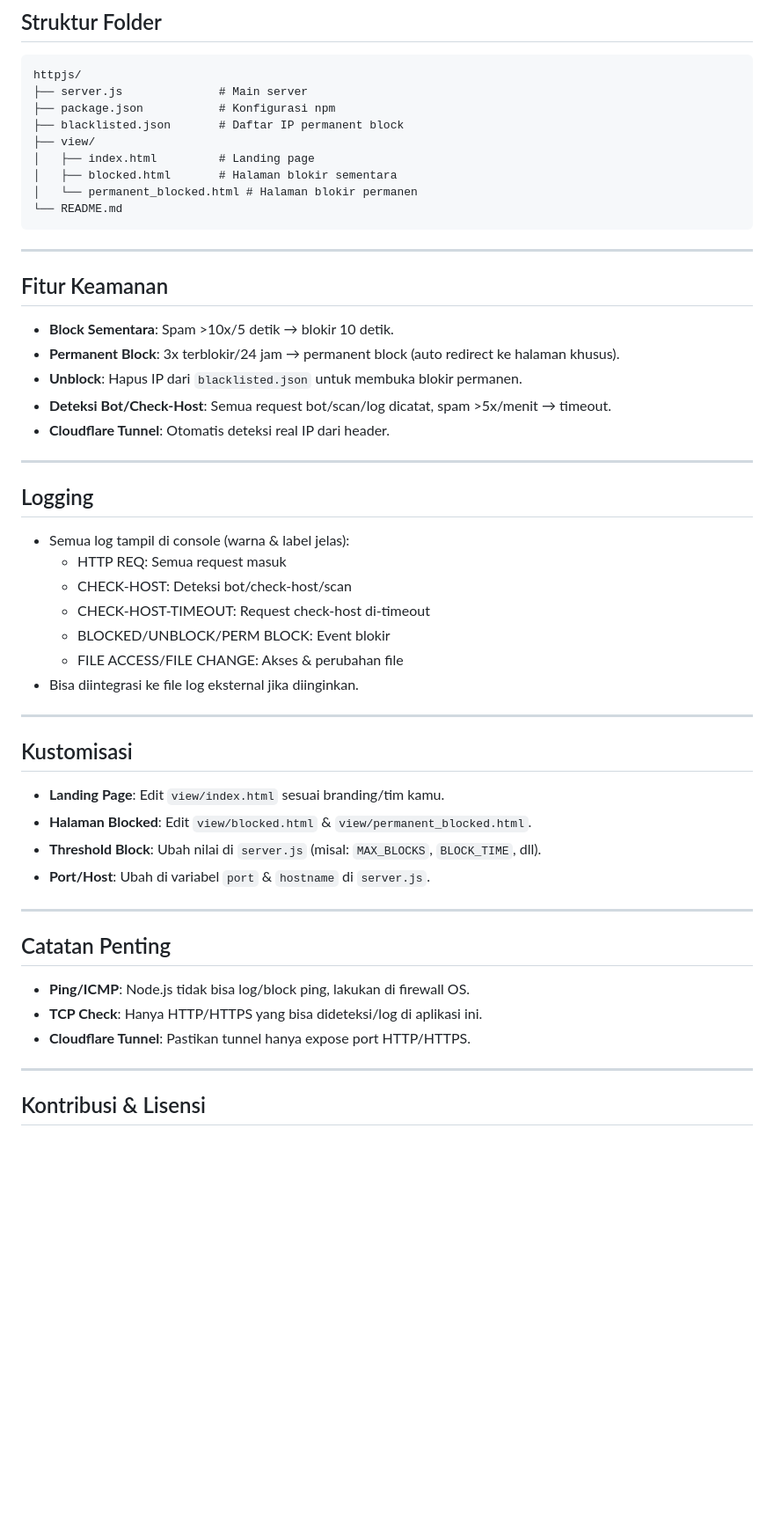
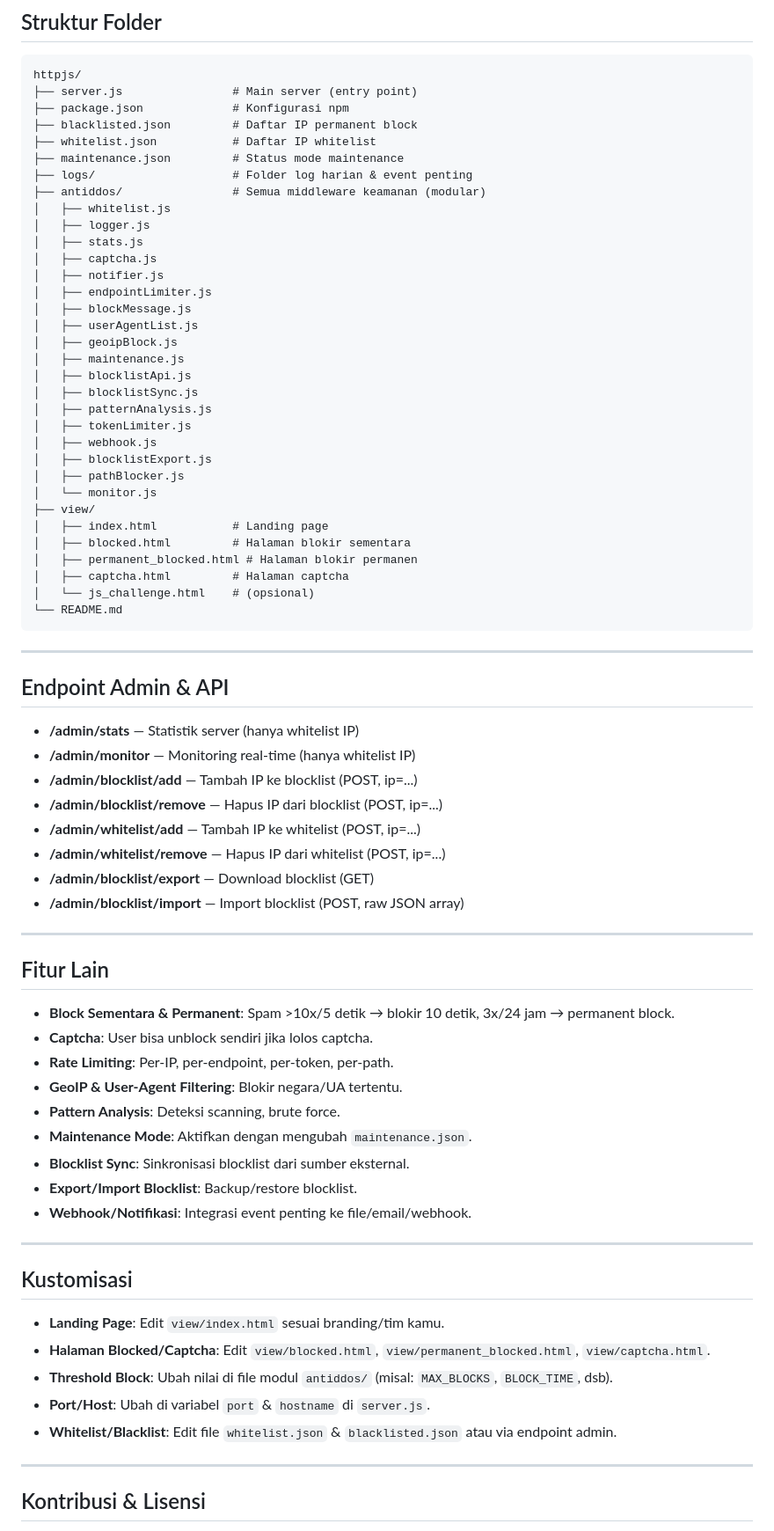
Before and after one commit to BintangXD112/HTTPJS, a Markdown page: README.md, the part around one of its changes. Shown at 88% size. Rendered like a GitHub page; blank space fills up the shorter version.

````diff
--- a/README.md
+++ b/README.md
@@ -41,50 +44,73 @@ httpjs adalah server HTTP/HTTPS sederhana berbasis Node.js yang dilengkapi fitur
 ## Struktur Folder
 ```
 httpjs/
-├── server.js              # Main server
-├── package.json           # Konfigurasi npm
-├── blacklisted.json       # Daftar IP permanent block
+├── server.js                # Main server (entry point)
+├── package.json             # Konfigurasi npm
+├── blacklisted.json         # Daftar IP permanent block
+├── whitelist.json           # Daftar IP whitelist
+├── maintenance.json         # Status mode maintenance
+├── logs/                    # Folder log harian & event penting
+├── antiddos/                # Semua middleware keamanan (modular)
+│   ├── whitelist.js
+│   ├── logger.js
+│   ├── stats.js
+│   ├── captcha.js
+│   ├── notifier.js
+│   ├── endpointLimiter.js
+│   ├── blockMessage.js
+│   ├── userAgentList.js
+│   ├── geoipBlock.js
+│   ├── maintenance.js
+│   ├── blocklistApi.js
+│   ├── blocklistSync.js
+│   ├── patternAnalysis.js
+│   ├── tokenLimiter.js
+│   ├── webhook.js
+│   ├── blocklistExport.js
+│   ├── pathBlocker.js
+│   └── monitor.js
 ├── view/
-│   ├── index.html         # Landing page
-│   ├── blocked.html       # Halaman blokir sementara
-│   └── permanent_blocked.html # Halaman blokir permanen
+│   ├── index.html           # Landing page
+│   ├── blocked.html         # Halaman blokir sementara
+│   ├── permanent_blocked.html # Halaman blokir permanen
+│   ├── captcha.html         # Halaman captcha
+│   └── js_challenge.html    # (opsional)
 └── README.md
 ```
 
 ---
 
-## Fitur Keamanan
-- **Block Sementara**: Spam >10x/5 detik → blokir 10 detik.
-- **Permanent Block**: 3x terblokir/24 jam → permanent block (auto redirect ke halaman khusus).
-- **Unblock**: Hapus IP dari `blacklisted.json` untuk membuka blokir permanen.
-- **Deteksi Bot/Check-Host**: Semua request bot/scan/log dicatat, spam >5x/menit → timeout.
-- **Cloudflare Tunnel**: Otomatis deteksi real IP dari header.
+## Endpoint Admin & API
+- **/admin/stats** — Statistik server (hanya whitelist IP)
+- **/admin/monitor** — Monitoring real-time (hanya whitelist IP)
+- **/admin/blocklist/add** — Tambah IP ke blocklist (POST, ip=...)
+- **/admin/blocklist/remove** — Hapus IP dari blocklist (POST, ip=...)
+- **/admin/whitelist/add** — Tambah IP ke whitelist (POST, ip=...)
+- **/admin/whitelist/remove** — Hapus IP dari whitelist (POST, ip=...)
+- **/admin/blocklist/export** — Download blocklist (GET)
+- **/admin/blocklist/import** — Import blocklist (POST, raw JSON array)
 
 ---
 
-## Logging
-- Semua log tampil di console (warna & label jelas):
-  - HTTP REQ: Semua request masuk
-  - CHECK-HOST: Deteksi bot/check-host/scan
-  - CHECK-HOST-TIMEOUT: Request check-host di-timeout
-  - BLOCKED/UNBLOCK/PERM BLOCK: Event blokir
-  - FILE ACCESS/FILE CHANGE: Akses & perubahan file
-- Bisa diintegrasi ke file log eksternal jika diinginkan.
+## Fitur Lain
+- **Block Sementara & Permanent**: Spam >10x/5 detik → blokir 10 detik, 3x/24 jam → permanent block.
+- **Captcha**: User bisa unblock sendiri jika lolos captcha.
+- **Rate Limiting**: Per-IP, per-endpoint, per-token, per-path.
+- **GeoIP & User-Agent Filtering**: Blokir negara/UA tertentu.
+- **Pattern Analysis**: Deteksi scanning, brute force.
+- **Maintenance Mode**: Aktifkan dengan mengubah `maintenance.json`.
+- **Blocklist Sync**: Sinkronisasi blocklist dari sumber eksternal.
+- **Export/Import Blocklist**: Backup/restore blocklist.
+- **Webhook/Notifikasi**: Integrasi event penting ke file/email/webhook.
 
 ---
 
 ## Kustomisasi
 - **Landing Page**: Edit `view/index.html` sesuai branding/tim kamu.
-- **Halaman Blocked**: Edit `view/blocked.html` & `view/permanent_blocked.html`.
-- **Threshold Block**: Ubah nilai di `server.js` (misal: `MAX_BLOCKS`, `BLOCK_TIME`, dll).
+- **Halaman Blocked/Captcha**: Edit `view/blocked.html`, `view/permanent_blocked.html`, `view/captcha.html`.
+- **Threshold Block**: Ubah nilai di file modul `antiddos/` (misal: `MAX_BLOCKS`, `BLOCK_TIME`, dsb).
 - **Port/Host**: Ubah di variabel `port` & `hostname` di `server.js`.
-
----
-
-## Catatan Penting
-- **Ping/ICMP**: Node.js tidak bisa log/block ping, lakukan di firewall OS.
-- **TCP Check**: Hanya HTTP/HTTPS yang bisa dideteksi/log di aplikasi ini.
-- **Cloudflare Tunnel**: Pastikan tunnel hanya expose port HTTP/HTTPS.
+- **Whitelist/Blacklist**: Edit file `whitelist.json` & `blacklisted.json` atau via endpoint admin.
 
 ---
 
````
Also changed, not shown: other parts of README.md (+17 -14 lines).
